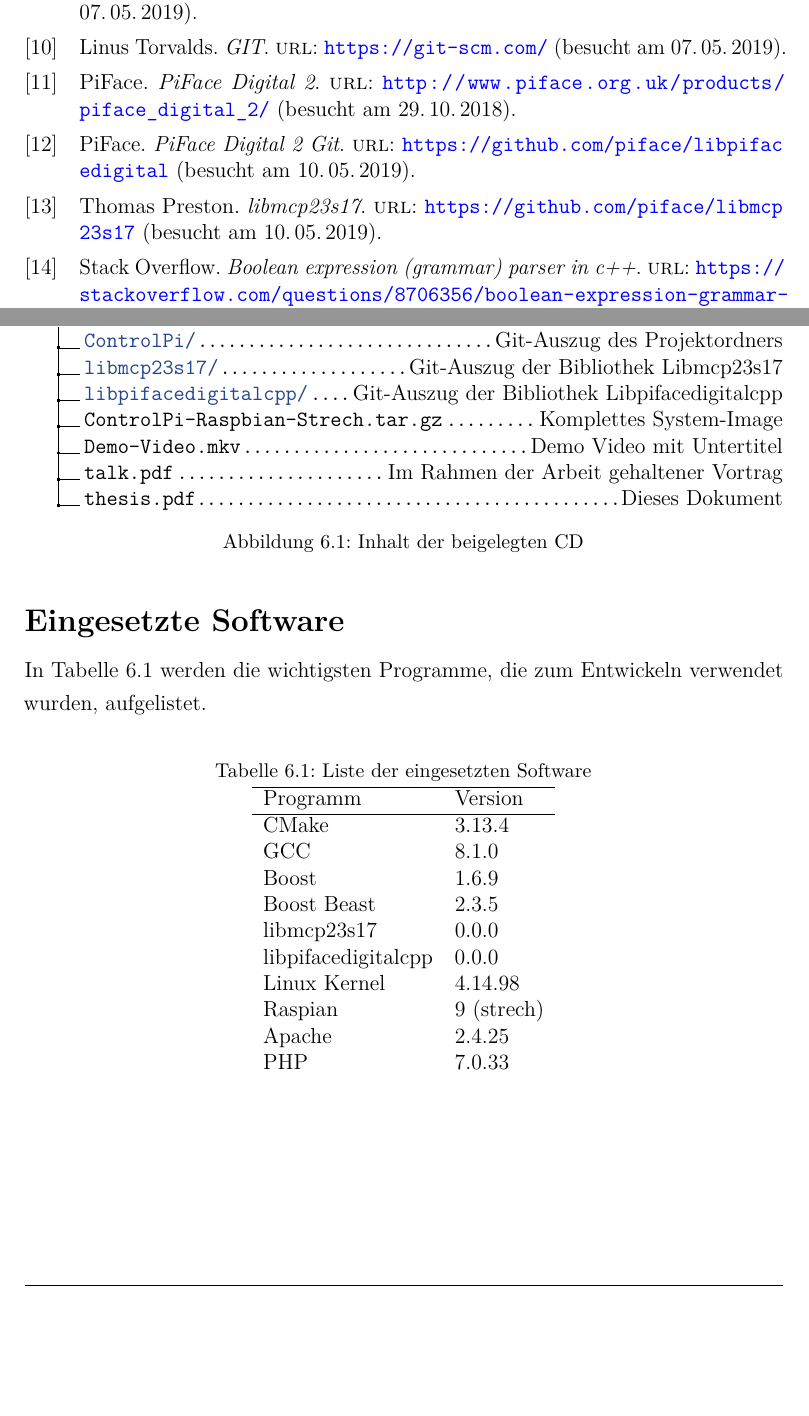
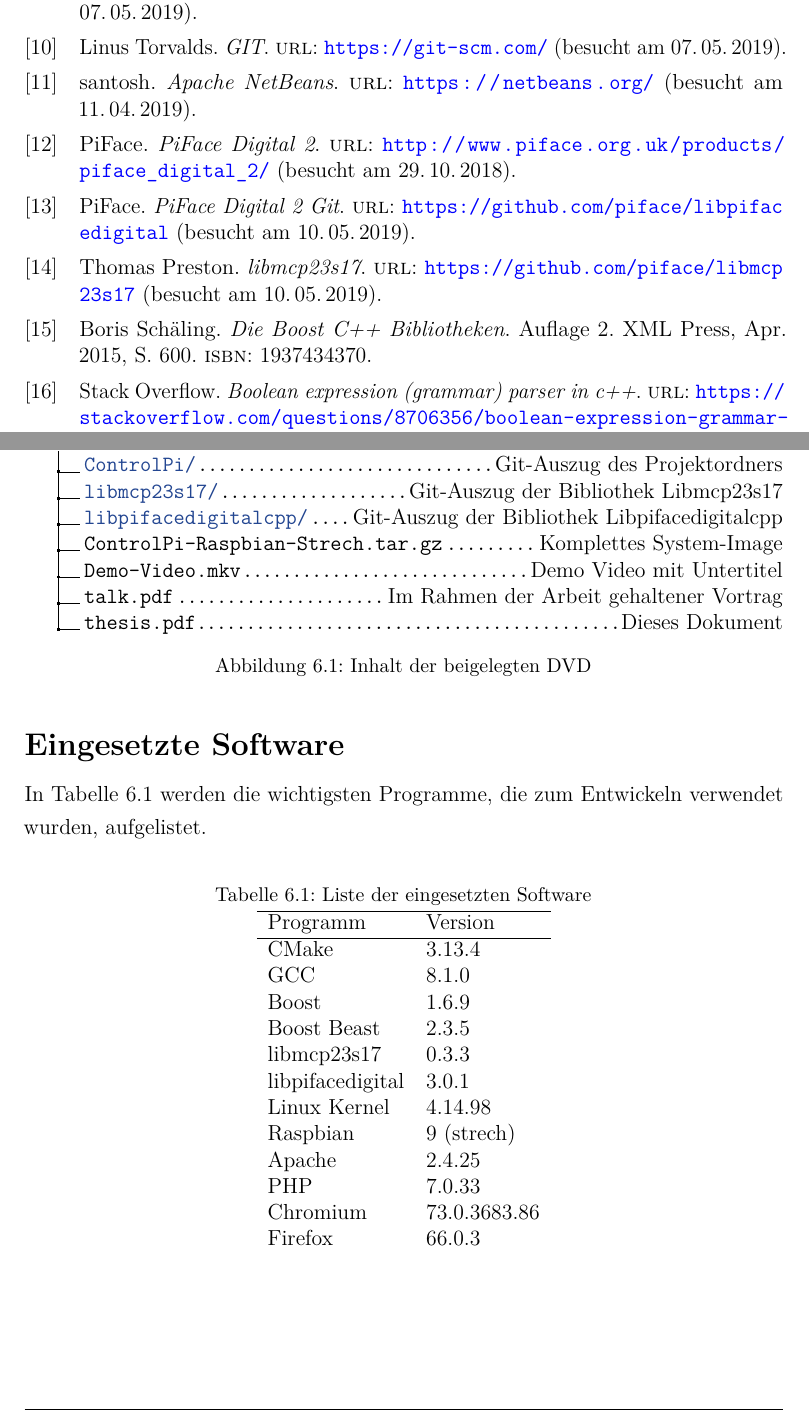
Before and after one commit to dajuly20/Thesis, a LaTeX thesis (thesis.tex, which reads chapter/anhang/anhang.tex, style/Literatur.bib): two parts of pages 49 and 51 of 51, joined at a grey line, cut so that both start at the same text, the shorter picture padded with empty space. The pictures show the PDF file thesis.pdf that the author committed with the source.

Commit message:
Korrekturen; Litheratur.. 	geändert:       chapter/anhang/anhang.tex 	geändert:       chapter/auswertung/auswertung.tex 	geändert:       chapter/grundlagen/grundlagen.tex 	geändert:       style/Literatur.bib 	geändert:       style/newcommands.tex 	geändert:       thesis.pdf

```diff
--- a/chapter/anhang/anhang.tex
+++ b/chapter/anhang/anhang.tex
@@ -12,7 +12,7 @@
 .2 talk{.}pdf\DTcomment{Im Rahmen der Arbeit gehaltener Vortrag}.
 .2 thesis{.}pdf\DTcomment{Dieses Dokument}.
 }
-\caption{Inhalt der beigelegten CD}
+\caption{Inhalt der beigelegten DVD}
 \label{fig:cd}
 \end{figure}
 
@@ -31,12 +31,14 @@ CMake          & 3.13.4       \\
 GCC            & 8.1.0        \\
 Boost		   & 1.6.9		  \\
 Boost Beast	   & 2.3.5		  \\
-libmcp23s17    & 0.0.0		  \\
-libpifacedigitalcpp & 0.0.0  \\
+libmcp23s17    & 0.3.3		  \\
+libpifacedigital & 3.0.1      \\
 Linux Kernel   & 4.14.98      \\
-Raspian 	   & 9 (strech)   \\
+Raspbian 	   & 9 (strech)   \\
 Apache 		   & 2.4.25       \\
 PHP			   & 7.0.33		  \\
+Chromium       & 73.0.3683.86 \\
+Firefox        & 66.0.3       \\
 
 \end{tabular}
 \end{table}
--- a/style/Literatur.bib
+++ b/style/Literatur.bib
@@ -298,0 +303,15 @@
+	month = {4},
+	number = {Auflage 2},
+	pages = {600},
+	publisher = {XML Press},
+	title = {Die Boost C++ Bibliotheken},
+	type = {Taschenbuch},
+	year = {2015}
+}
+
+@online{URL:NetBeans,
+	author = {santosh},
+	title = {Apache NetBeans},
+	url = {https://netbeans.org/},
+	urldate = {2019-04-11}
+}
```
Also changed, not shown: chapter/auswertung/auswertung.tex (+1 -1 lines), chapter/grundlagen/grundlagen.tex (+2 -2 lines), style/newcommands.tex (+1 -1 lines), thesis.pdf, style/Literatur.bib (6 more changed lines).
